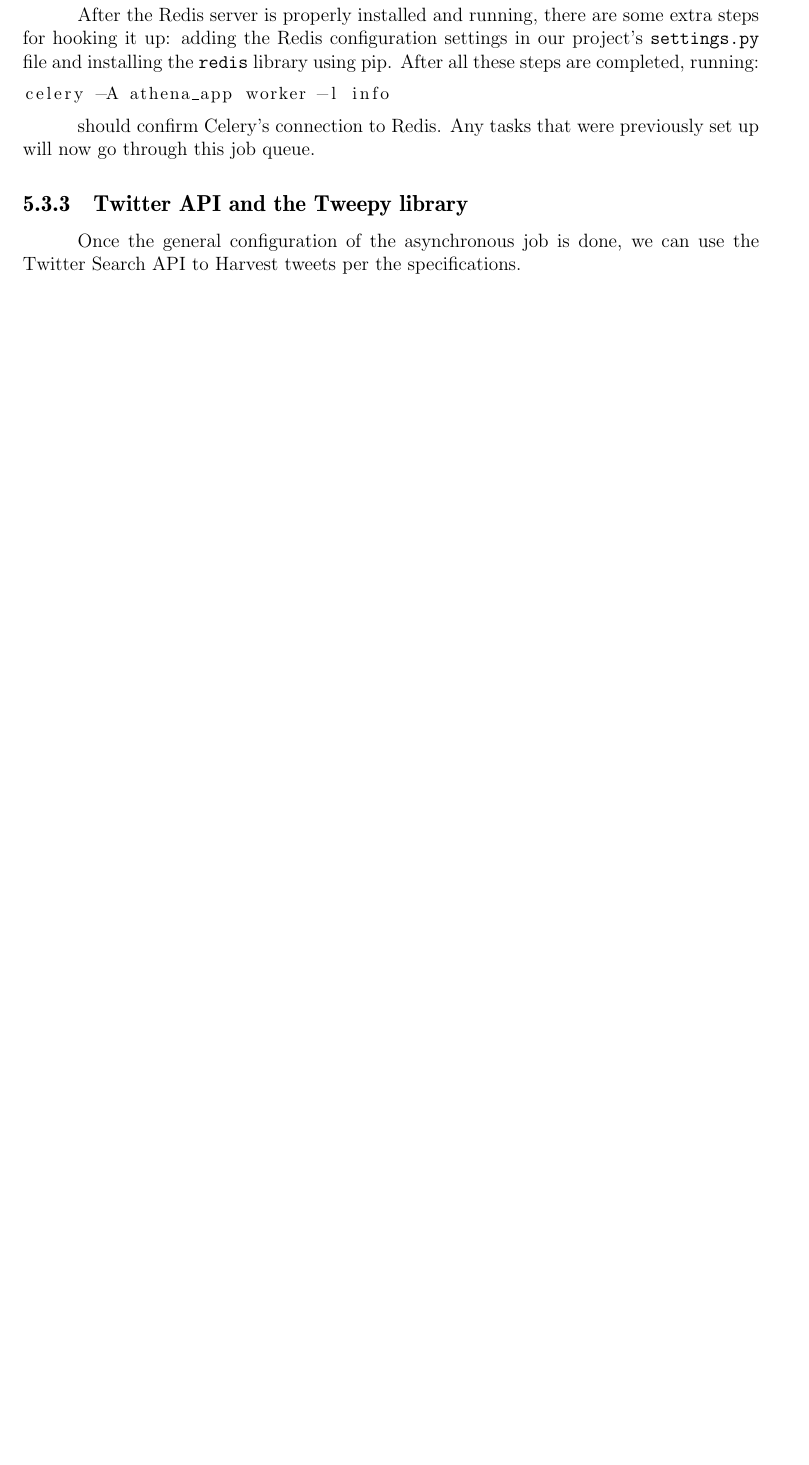
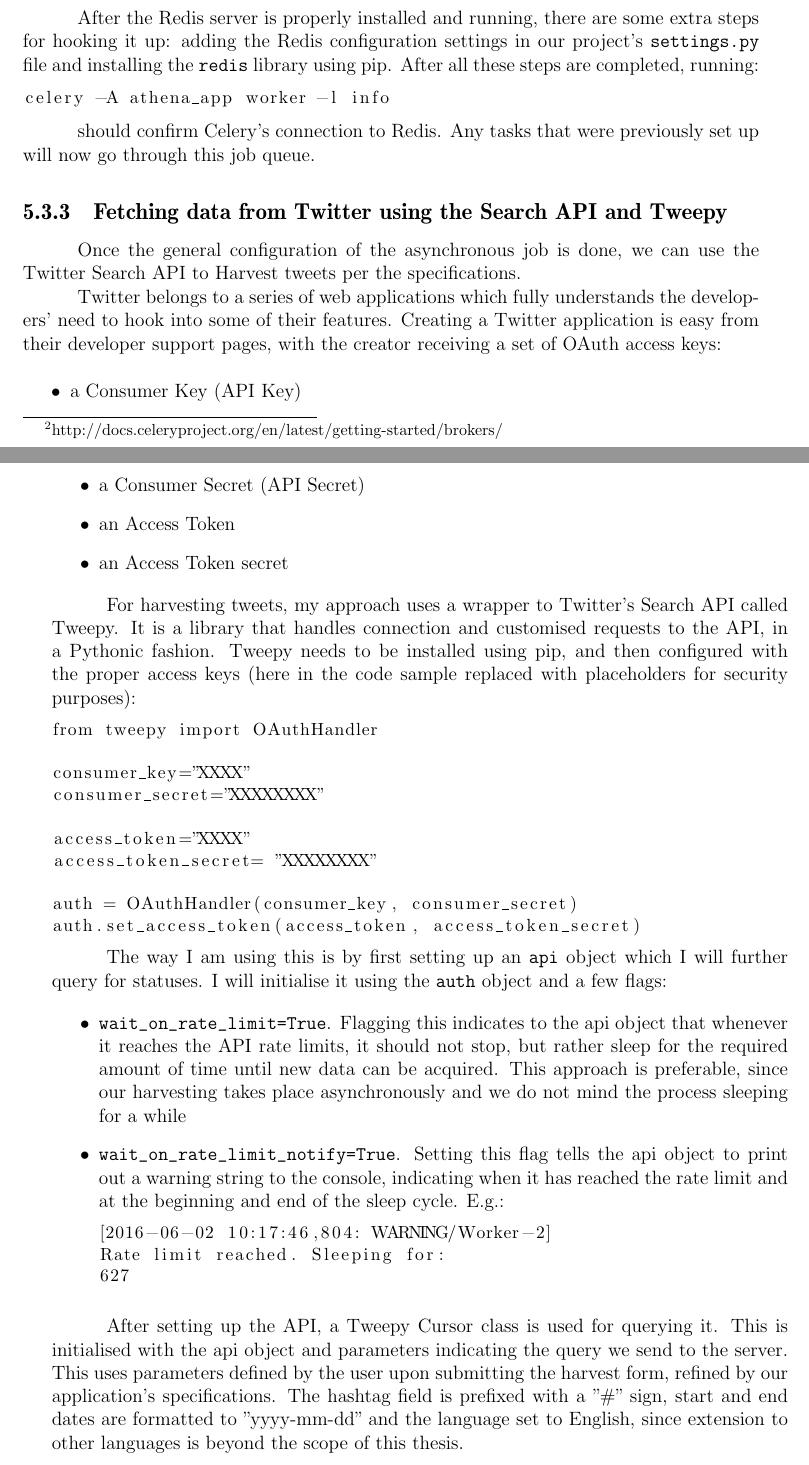
Before and after one commit to calina-c/athena-doc, a LaTeX thesis (thesis.tex): part of page 23 of 30 before the commit and two parts of pages 23 and 24 of 32 after it, the two joined at a grey line, cut so that both start at the same text, the shorter picture padded with empty space. Compiled offline with pdfLaTeX.

Commit message:
Added mode details.

```diff
--- a/thesis.tex
+++ b/thesis.tex
@@ -393,5 +415,44 @@
 
 should confirm Celery's connection to Redis. Any tasks that were previously set up will now go through this job queue.
 
-\subsection{Twitter API and the Tweepy library}
+\subsection{Fetching data from Twitter using the Search API and Tweepy}
 Once the general configuration of the asynchronous job is done, we can use the Twitter Search API to Harvest tweets per the specifications.
+
+Twitter belongs to a series of web applications which fully understands the developers' need to hook into some of their features. Creating a Twitter application is easy from their developer support pages, with the creator receiving a set of OAuth access keys:
+
+\begin{itemize}
+\item a Consumer Key (API Key)
+\item a Consumer Secret (API Secret)
+\item an Access Token
+\item an Access Token secret
+\end{itemize}
+
+For harvesting tweets, my approach uses a wrapper to Twitter's Search API called Tweepy. It is a library that handles connection and customised requests to the API, in a Pythonic fashion. Tweepy needs to be installed using pip, and then configured with the proper access keys (here in the code sample replaced with placeholders for security purposes):
+
+\lstset{basicstyle=\small}
+\begin{lstlisting}
+from tweepy import OAuthHandler
+
+consumer_key="XXXX"
+consumer_secret="XXXXXXXX"
+
+access_token="XXXX"
+access_token_secret= "XXXXXXXX"
+
+auth = OAuthHandler(consumer_key, consumer_secret)
+auth.set_access_token(access_token, access_token_secret)
+\end{lstlisting}
+
+The way I am using this is by first setting up an \texttt{api} object which I will further query for statuses. I will initialise it using the \texttt{auth} object and a few flags:
+
+\begin{itemize}
+\item \texttt{wait\_on\_rate\_limit=True}. Flagging this indicates to the api object that whenever it reaches the API rate limits, it should not stop, but rather sleep for the required amount of time until new data can be acquired. This approach is preferable, since our harvesting takes place asynchronously and we do not mind the process sleeping for a while
+\item \texttt{wait\_on\_rate\_limit\_notify=True}. Setting this flag tells the api object to print out a warning string to the console, indicating when it has reached the rate limit and at the beginning and end of the sleep cycle. E.g.:\lstset{basicstyle=\small}
+\begin{lstlisting}
+[2016-06-02 10:17:46,804: WARNING/Worker-2]
+Rate limit reached. Sleeping for:
+627
+\end{lstlisting}
+\end{itemize}
+
+After setting up the API, a Tweepy Cursor class is used for querying it. This is initialised with the api object and parameters indicating the query we send to the server. This uses parameters defined by the user upon submitting the harvest form, refined by our application's specifications. The hashtag field is prefixed with a "\#" sign, start and end dates are formatted to "yyyy-mm-dd" and the language set to English, since extension to other languages is beyond the scope of this thesis.
```
Also changed, not shown: img/twitter_apps.png (added), thesis.pdf, thesis.tex (39 more changed lines), 5 other files.
